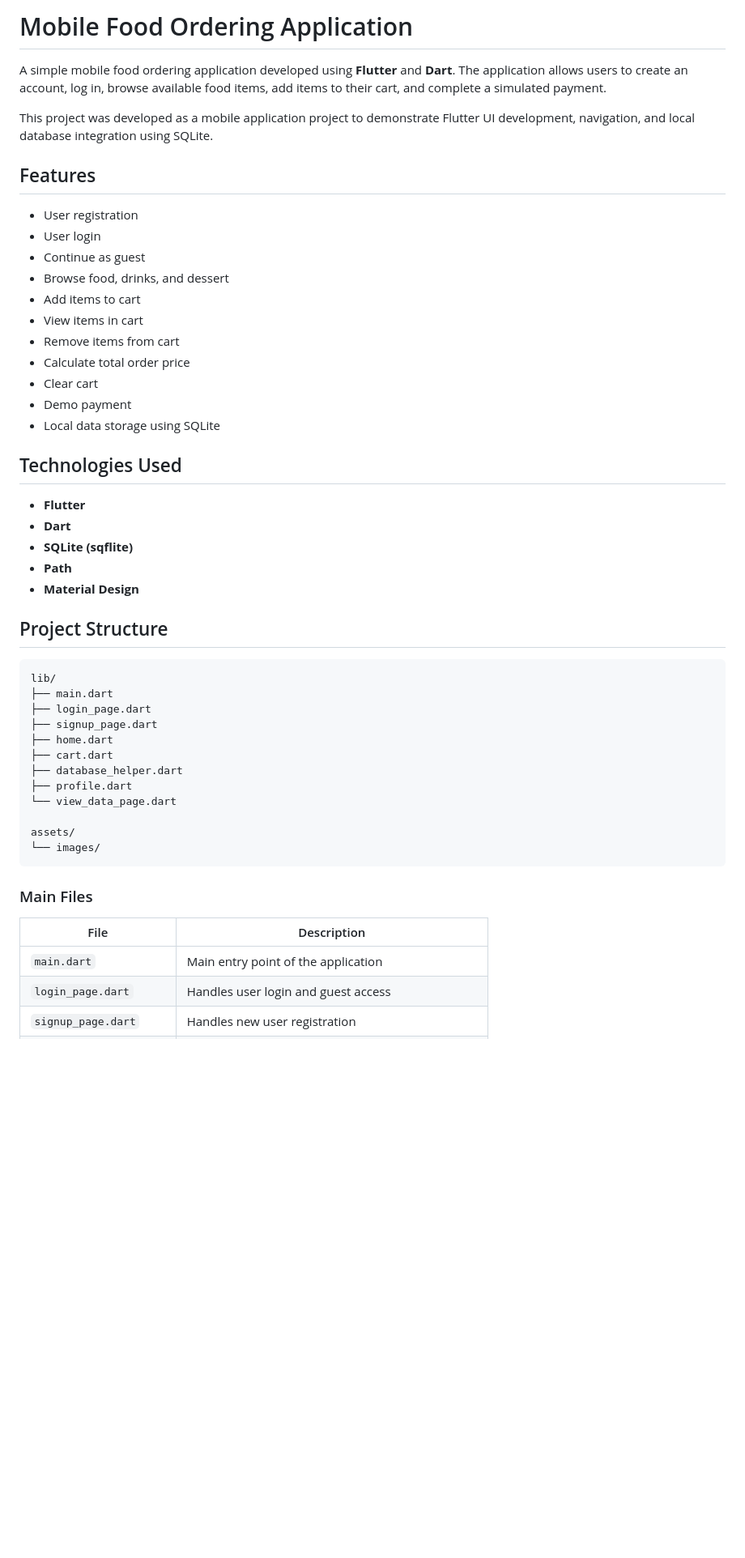
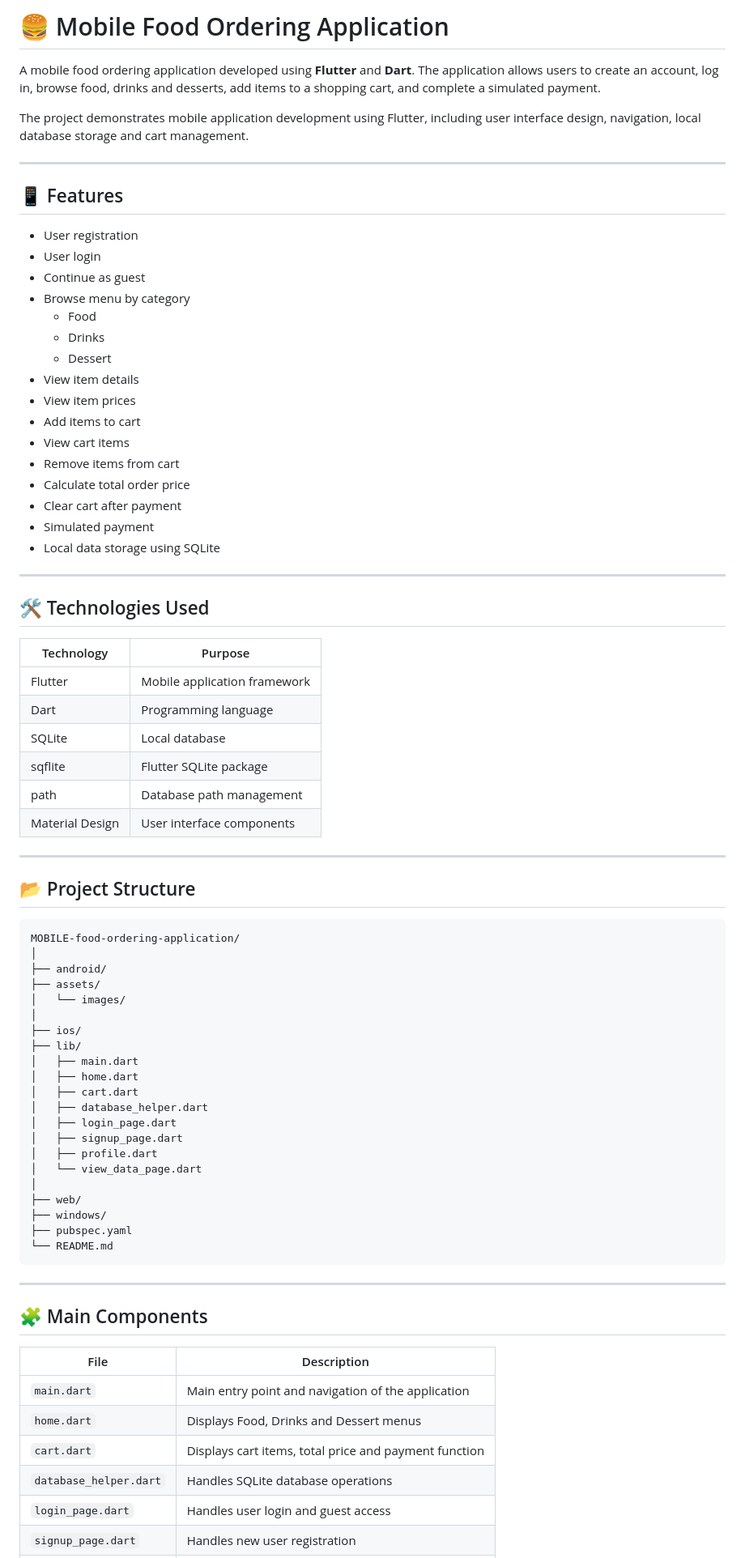
Before and after one commit to gudamzy/MOBILE-food-ordering-application, a Markdown page: README.md, the part around one of its changes. Shown at 81% size. Rendered like a GitHub page; blank space fills up the shorter version.

````diff
--- a/README.md
+++ b/README.md
@@ -1,52 +1,80 @@
-# Mobile Food Ordering Application
+# 🍔 Mobile Food Ordering Application
 
-A simple mobile food ordering application developed using **Flutter** and **Dart**. The application allows users to create an account, log in, browse available food items, add items to their cart, and complete a simulated payment.
+A mobile food ordering application developed using **Flutter** and **Dart**. The application allows users to create an account, log in, browse food, drinks and desserts, add items to a shopping cart, and complete a simulated payment.
 
-This project was developed as a mobile application project to demonstrate Flutter UI development, navigation, and local database integration using SQLite.
+The project demonstrates mobile application development using Flutter, including user interface design, navigation, local database storage and cart management.
 
-## Features
+---
+
+## 📱 Features
 
 - User registration
 - User login
 - Continue as guest
-- Browse food, drinks, and dessert
+- Browse menu by category
+  - Food
+  - Drinks
+  - Dessert
+- View item details
+- View item prices
 - Add items to cart
-- View items in cart
+- View cart items
 - Remove items from cart
 - Calculate total order price
-- Clear cart
-- Demo payment
+- Clear cart after payment
+- Simulated payment
 - Local data storage using SQLite
 
-## Technologies Used
+---
 
-- **Flutter**
-- **Dart**
-- **SQLite (sqflite)**
-- **Path**
-- **Material Design**
+## 🛠️ Technologies Used
 
-## Project Structure
+| Technology | Purpose |
+|---|---|
+| Flutter | Mobile application framework |
+| Dart | Programming language |
+| SQLite | Local database |
+| sqflite | Flutter SQLite package |
+| path | Database path management |
+| Material Design | User interface components |
+
+---
+
+## 📂 Project Structure
 
 ```text
-lib/
-├── main.dart
-├── login_page.dart
-├── signup_page.dart
-├── home.dart
-├── cart.dart
-├── database_helper.dart
-├── profile.dart
-└── view_data_page.dart
-
-assets/
-└── images/
+MOBILE-food-ordering-application/
+│
+├── android/
+├── assets/
+│   └── images/
+│
+├── ios/
+├── lib/
+│   ├── main.dart
+│   ├── home.dart
+│   ├── cart.dart
+│   ├── database_helper.dart
+│   ├── login_page.dart
+│   ├── signup_page.dart
+│   ├── profile.dart
+│   └── view_data_page.dart
+│
+├── web/
+├── windows/
+├── pubspec.yaml
+└── README.md
 ```
 
-### Main Files
+---
+
+## 🧩 Main Components
 
 | File | Description |
 |---|---|
-| `main.dart` | Main entry point of the application |
+| `main.dart` | Main entry point and navigation of the application |
+| `home.dart` | Displays Food, Drinks and Dessert menus |
+| `cart.dart` | Displays cart items, total price and payment function |
+| `database_helper.dart` | Handles SQLite database operations |
 | `login_page.dart` | Handles user login and guest access |
 | `signup_page.dart` | Handles new user registration |
````
Also changed, not shown: other parts of README.md (+155 -36 lines).
